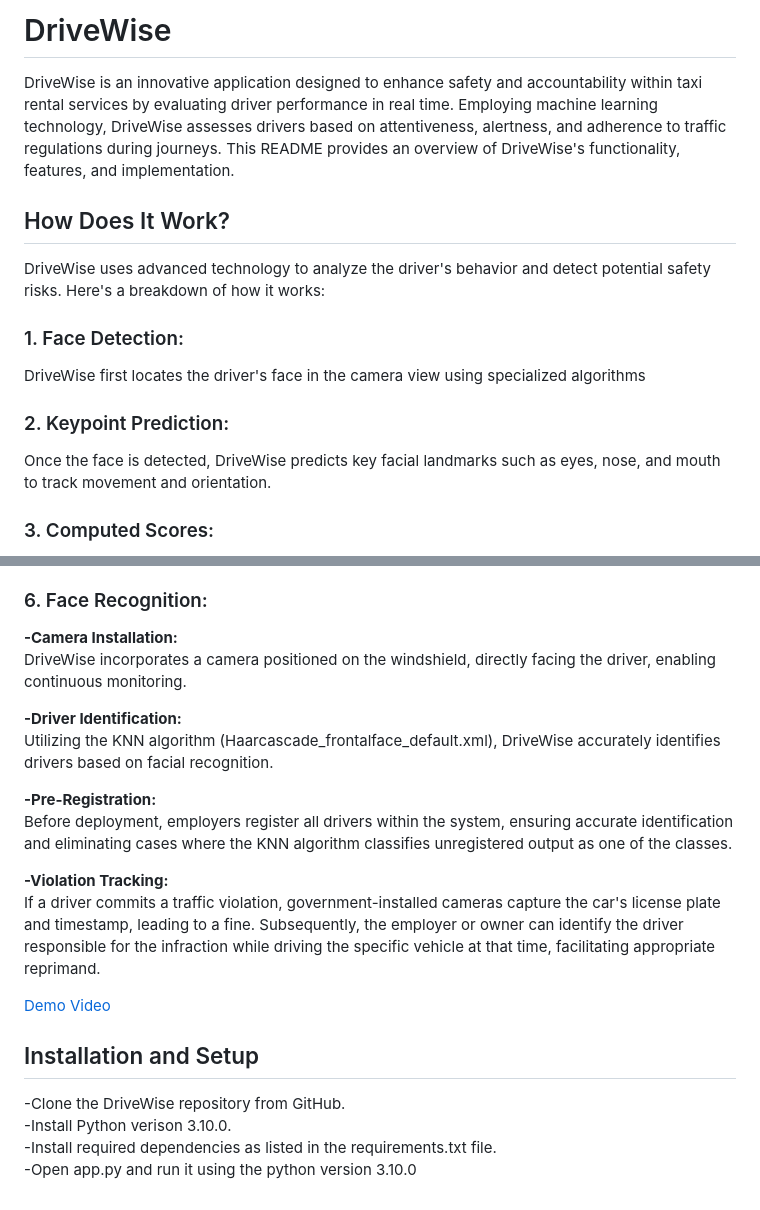
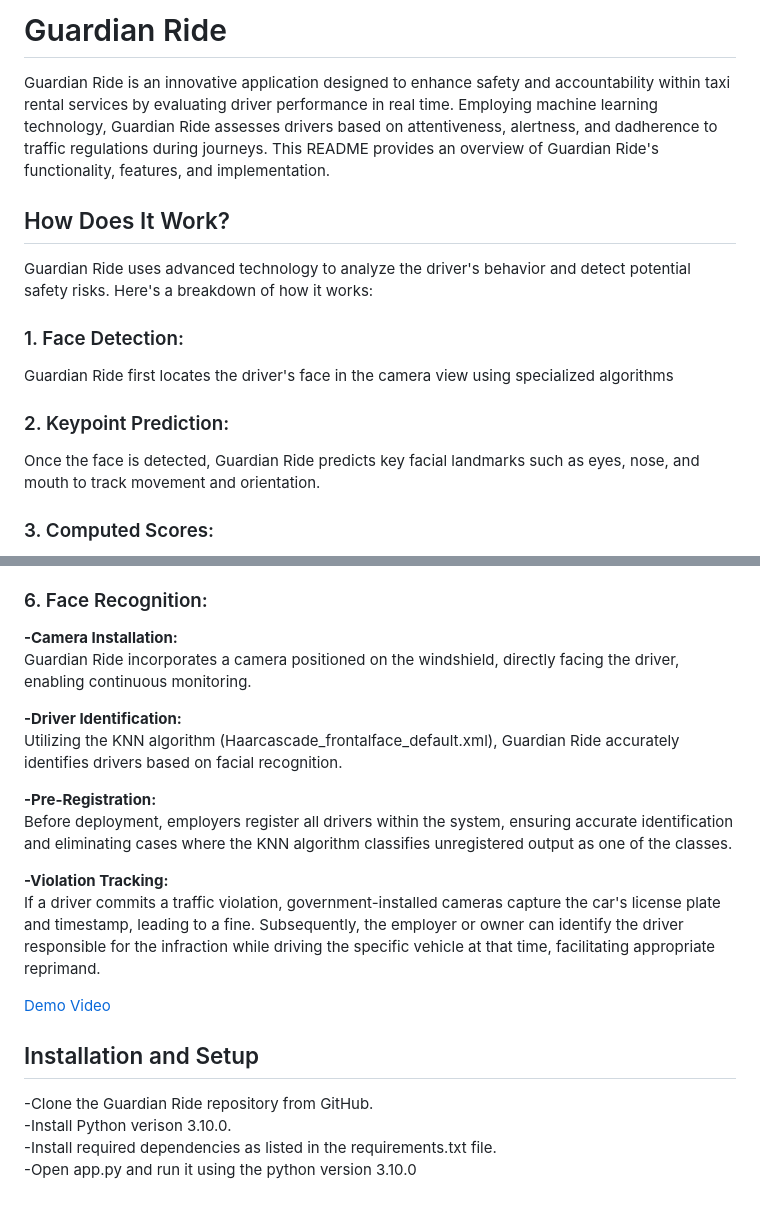
Before and after one commit to oyeadiiiiii/DriveWise, a Markdown page: README.md, 2 parts joined by grey strips. GitHub-like rendering.

```diff
--- a/README.md
+++ b/README.md
@@ -1,11 +1,11 @@
-<h1>DriveWise</h1>
-<p>DriveWise is an innovative application designed to enhance safety and accountability within taxi rental services by evaluating driver performance in real time. Employing machine learning technology, DriveWise assesses drivers based on attentiveness, alertness, and adherence to traffic regulations during journeys. This README provides an overview of DriveWise's functionality, features, and implementation.</p>
+<h1>Guardian Ride</h1>
+<p>Guardian Ride is an innovative application designed to enhance safety and accountability within taxi rental services by evaluating driver performance in real time. Employing machine learning technology, Guardian Ride assesses drivers based on attentiveness, alertness, and dadherence to traffic regulations during journeys. This README provides an overview of Guardian Ride's functionality, features, and implementation.</p>
 <h2>How Does It Work?</h2>
-<p>DriveWise uses advanced technology to analyze the driver's behavior and detect potential safety risks. Here's a breakdown of how it works:</p>
+<p>Guardian Ride uses advanced technology to analyze the driver's behavior and detect potential safety risks. Here's a breakdown of how it works:</p>
 <h3>1. Face Detection:</h3>
-<p>DriveWise first locates the driver's face in the camera view using specialized algorithms</p>
+<p>Guardian Ride first locates the driver's face in the camera view using specialized algorithms</p>
 <h3>2. Keypoint Prediction:</h3>
-<p>Once the face is detected, DriveWise predicts key facial landmarks such as eyes, nose, and mouth to track movement and orientation.</p>
+<p>Once the face is detected, Guardian Ride predicts key facial landmarks such as eyes, nose, and mouth to track movement and orientation.</p>
 <h3>3. Computed Scores:</h3>
 <b>- EAR (Eye Aspect Ratio):</b><p> Determines if the driver's eyes are open wide or starting to close, alerting to potential drowsiness.</p>
    <b>- Gaze Score:</b> <p>Monitors the direction of the driver's gaze to ensure focus on the road ahead.</p>
@@ -16,8 +16,8 @@
    <b>- Asleep:</b> <p>Warns the driver if prolonged eye closures suggest the possibility of falling asleep at the wheel.</p>
    <b>- Distracted:</b> <p> Provides a gentle reminder to refocus attention if the head pose suggests distraction or inattentiveness.</p>
 <h3>6. Face Recognition:</h3>
-   <b>-Camera Installation:</b> <p>DriveWise incorporates a camera positioned on the windshield, directly facing the driver, enabling continuous monitoring.</p>
-  <b>-Driver Identification:</b>  <p>Utilizing the KNN algorithm (Haarcascade_frontalface_default.xml), DriveWise accurately identifies drivers based on facial recognition.</p>
+   <b>-Camera Installation:</b> <p>Guardian Ride incorporates a camera positioned on the windshield, directly facing the driver, enabling continuous monitoring.</p>
+  <b>-Driver Identification:</b>  <p>Utilizing the KNN algorithm (Haarcascade_frontalface_default.xml), Guardian Ride accurately identifies drivers based on facial recognition.</p>
    <b>-Pre-Registration:</b> <p> Before deployment, employers register all drivers within the system, ensuring accurate identification and eliminating cases where the KNN algorithm classifies unregistered output as one of the classes.</p>
   <b> -Violation Tracking:</b> <p> If a driver commits a traffic violation, government-installed cameras capture the car's license plate and timestamp, leading to a fine. Subsequently, the employer or owner can identify the driver responsible for the infraction while driving the specific vehicle at that time, facilitating appropriate reprimand. </p>
 
@@ -26,7 +26,7 @@
 
 <h2>Installation and Setup</h2>
 <p>
--Clone the DriveWise repository from GitHub.<br>
+-Clone the Guardian Ride repository from GitHub.<br>
 -Install Python verison 3.10.0.<br>
 -Install required dependencies as listed in the requirements.txt file.<br>
 -Open app.py and run it using the python version 3.10.0<br>
```
